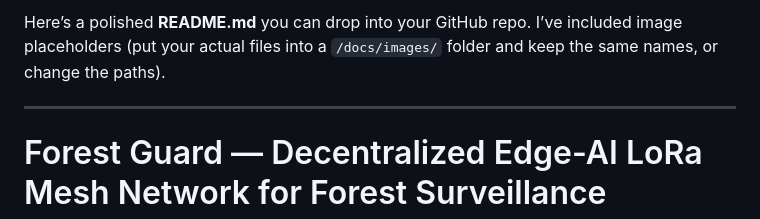
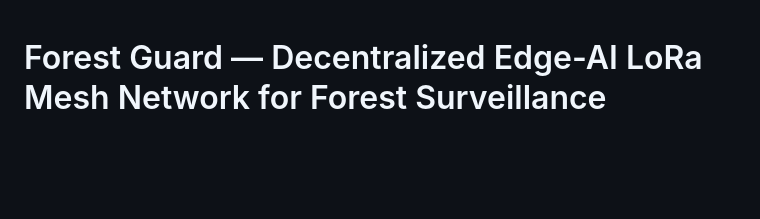
Before and after one commit to MukeshSankhla/Forest-Guard, a Markdown page: README.md, the part around the change. GitHub-like rendering; blank space fills up the shorter version.

```diff
--- a/README.md
+++ b/README.md
@@ -1,7 +1,3 @@
-Here’s a polished **README.md** you can drop into your GitHub repo. I’ve included image placeholders (put your actual files into a `/docs/images/` folder and keep the same names, or change the paths).
-
----
-
 # Forest Guard — Decentralized Edge-AI LoRa Mesh Network for Forest Surveillance
 
 ![Hero](docs/images/hero.jpg)
```
